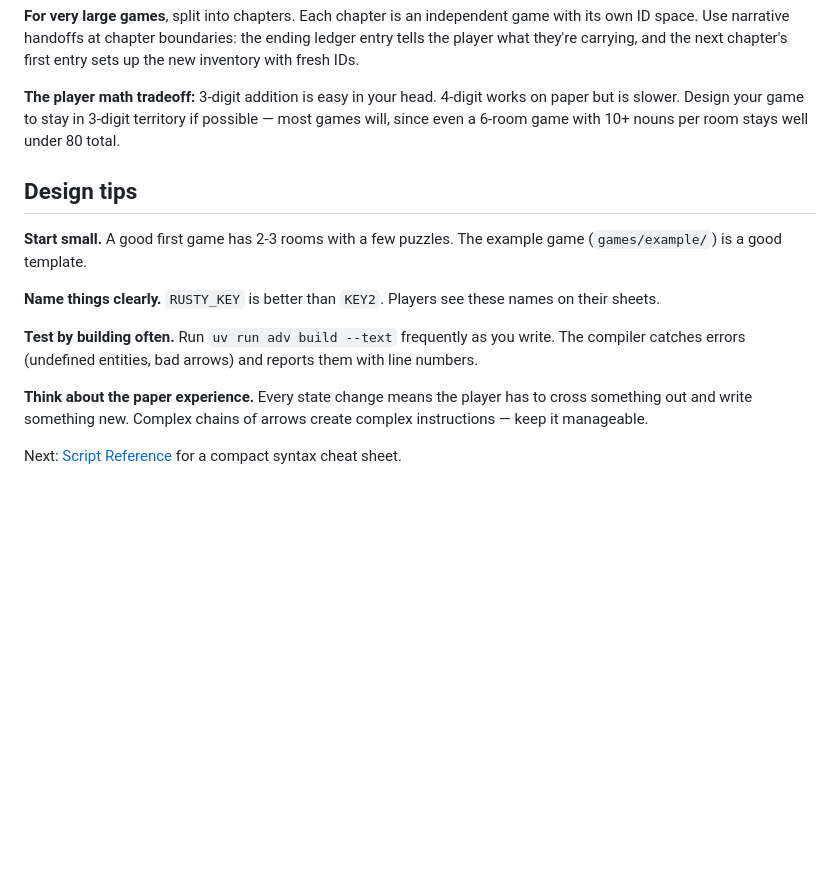
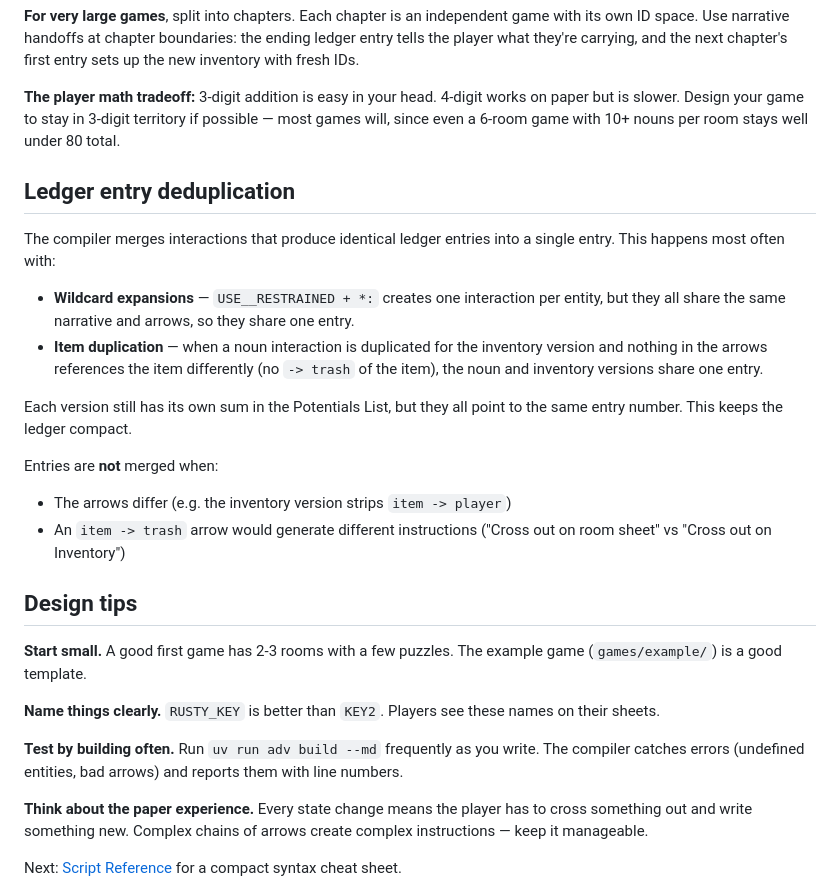
Before and after one commit to SmileyChris/addventure, a Markdown page: docs/advanced.md, the part around the change. Drawn GitHub-style; blank space fills up the shorter version.

Commit message:
docs: add ledger deduplication section to advanced docs

```diff
--- a/docs/advanced.md
+++ b/docs/advanced.md
@@ -253,13 +253,27 @@ The compiler tries 3-digit IDs first (200 attempts). If no collision-free alloca
 
 **The player math tradeoff:** 3-digit addition is easy in your head. 4-digit works on paper but is slower. Design your game to stay in 3-digit territory if possible — most games will, since even a 6-room game with 10+ nouns per room stays well under 80 total.
 
+## Ledger entry deduplication
+
+The compiler merges interactions that produce identical ledger entries into a single entry. This happens most often with:
+
+- **Wildcard expansions** — `USE__RESTRAINED + *:` creates one interaction per entity, but they all share the same narrative and arrows, so they share one entry.
+- **Item duplication** — when a noun interaction is duplicated for the inventory version and nothing in the arrows references the item differently (no `-> trash` of the item), the noun and inventory versions share one entry.
+
+Each version still has its own sum in the Potentials List, but they all point to the same entry number. This keeps the ledger compact.
+
+Entries are **not** merged when:
+
+- The arrows differ (e.g. the inventory version strips `item -> player`)
+- An `item -> trash` arrow would generate different instructions ("Cross out on room sheet" vs "Cross out on Inventory")
+
 ## Design tips
 
 **Start small.** A good first game has 2-3 rooms with a few puzzles. The example game (`games/example/`) is a good template.
 
 **Name things clearly.** `RUSTY_KEY` is better than `KEY2`. Players see these names on their sheets.
 
-**Test by building often.** Run `uv run adv build --text` frequently as you write. The compiler catches errors (undefined entities, bad arrows) and reports them with line numbers.
+**Test by building often.** Run `uv run adv build --md` frequently as you write. The compiler catches errors (undefined entities, bad arrows) and reports them with line numbers.
 
 **Think about the paper experience.** Every state change means the player has to cross something out and write something new. Complex chains of arrows create complex instructions — keep it manageable.
 
```
